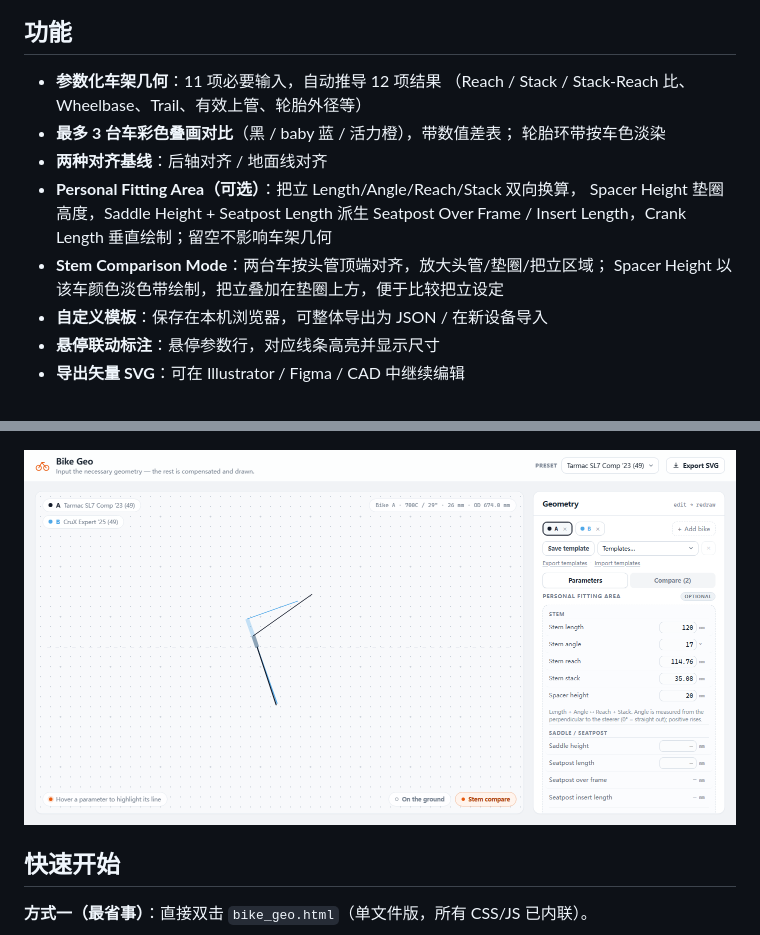
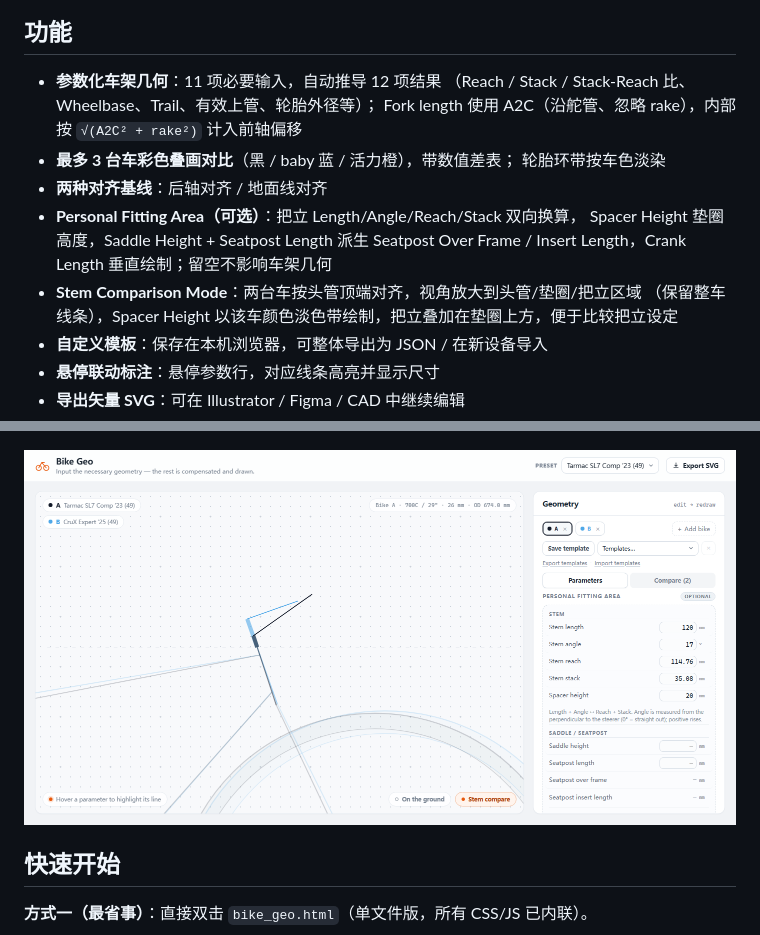
Before and after one commit to ssfkyx/bike_geo, a Markdown page: README.md, 2 parts joined by grey strips. GitHub-like rendering; pictures changed too: docs/stem-comparison.png.

Commit message:
Use A2C fork length convention and zoom stem comparison view

```diff
--- a/README.md
+++ b/README.md
@@ -10,15 +10,16 @@ Reach / Stack / Wheelbase / Trail 等结果，并在点阵纸风格的画布上
 ## 功能
 
 - **参数化车架几何**：11 项必要输入，自动推导 12 项结果
-  （Reach / Stack / Stack-Reach 比、Wheelbase、Trail、有效上管、轮胎外径等）
+  （Reach / Stack / Stack-Reach 比、Wheelbase、Trail、有效上管、轮胎外径等）；
+  Fork length 使用 A2C（沿舵管、忽略 rake），内部按 `√(A2C² + rake²)` 计入前轴偏移
 - **最多 3 台车彩色叠画对比**（黑 / baby 蓝 / 活力橙），带数值差表；
   轮胎环带按车色淡染
 - **两种对齐基线**：后轴对齐 / 地面线对齐
 - **Personal Fitting Area（可选）**：把立 Length/Angle/Reach/Stack 双向换算，
   Spacer Height 垫圈高度，Saddle Height + Seatpost Length 派生
   Seatpost Over Frame / Insert Length，Crank Length 垂直绘制；留空不影响车架几何
-- **Stem Comparison Mode**：两台车按头管顶端对齐，放大头管/垫圈/把立区域；
-  Spacer Height 以该车颜色淡色带绘制，把立叠加在垫圈上方，便于比较把立设定
+- **Stem Comparison Mode**：两台车按头管顶端对齐，视角放大到头管/垫圈/把立区域
+  （保留整车线条），Spacer Height 以该车颜色淡色带绘制，把立叠加在垫圈上方，便于比较把立设定
 - **自定义模板**：保存在本机浏览器，可整体导出为 JSON / 在新设备导入
 - **悬停联动标注**：悬停参数行，对应线条高亮并显示尺寸
 - **导出矢量 SVG**：可在 Illustrator / Figma / CAD 中继续编辑
```
Also changed, not shown: docs/DEVELOPER.md (+23 -13 lines), 12 other files.
